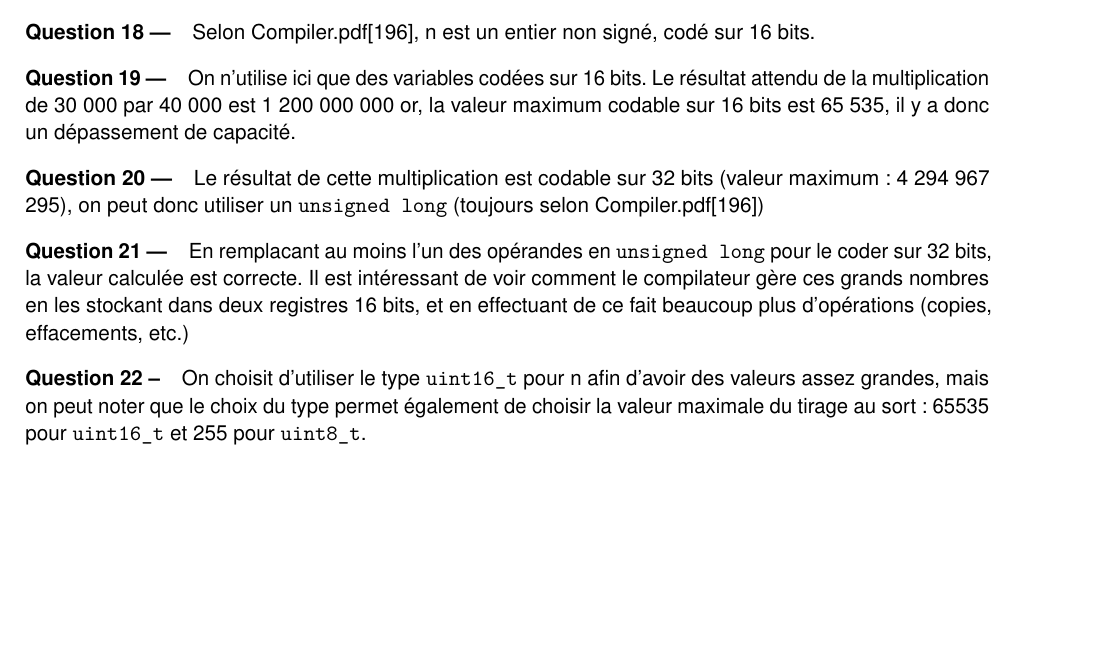
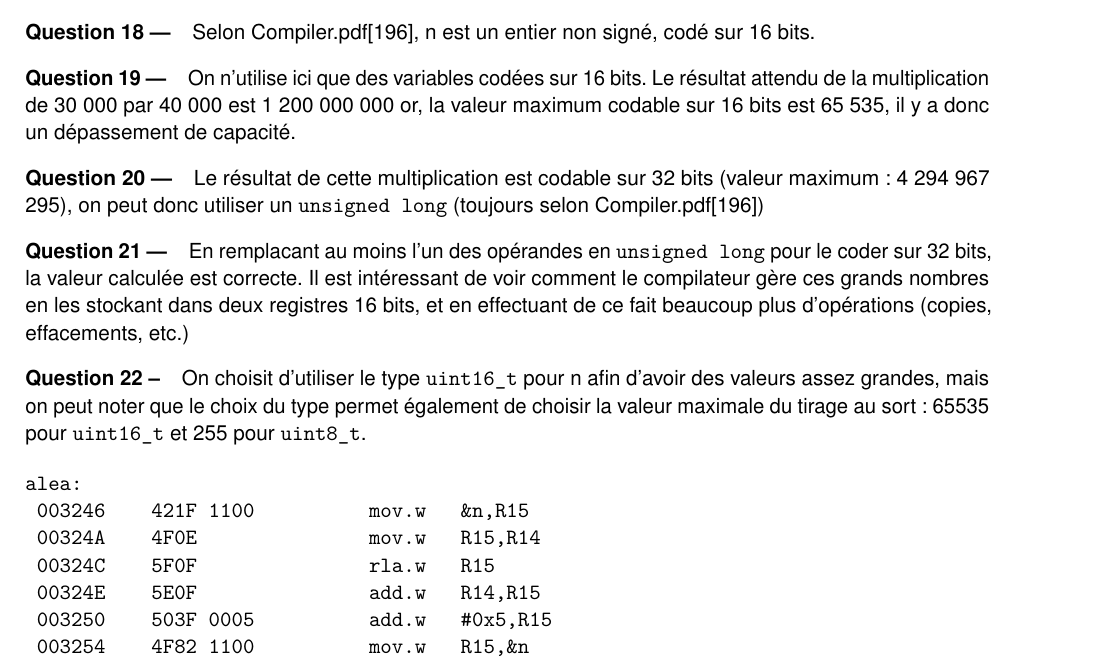
Before and after one commit to Darknautilus/MSP430, a LaTeX book (TP2.tex): part of page 2 of 2, cut so that both start at the same text, the shorter picture padded with empty space. Compiled offline with pdfLaTeX.

Commit message:
ajoute code qu 23

```diff
--- a/TP2.tex
+++ b/TP2.tex
@@ -135,6 +135,14 @@
 
 \paragraph{Question 22 --}  On choisit d'utiliser le type \verb|uint16_t| pour n afin d'avoir des valeurs assez grandes, mais on peut noter que le choix du type permet également de choisir la valeur maximale du tirage au sort : 65535 pour \verb|uint16_t| et 255 pour \verb|uint8_t|.
 
-
+\begin{verbatim}
+alea:
+ 003246    421F 1100          mov.w   &n,R15
+ 00324A    4F0E               mov.w   R15,R14
+ 00324C    5F0F               rla.w   R15
+ 00324E    5E0F               add.w   R14,R15
+ 003250    503F 0005          add.w   #0x5,R15
+ 003254    4F82 1100          mov.w   R15,&n
+\end{verbatim}
 
 \end{document}
```
Also changed, not shown: 5 other files.
